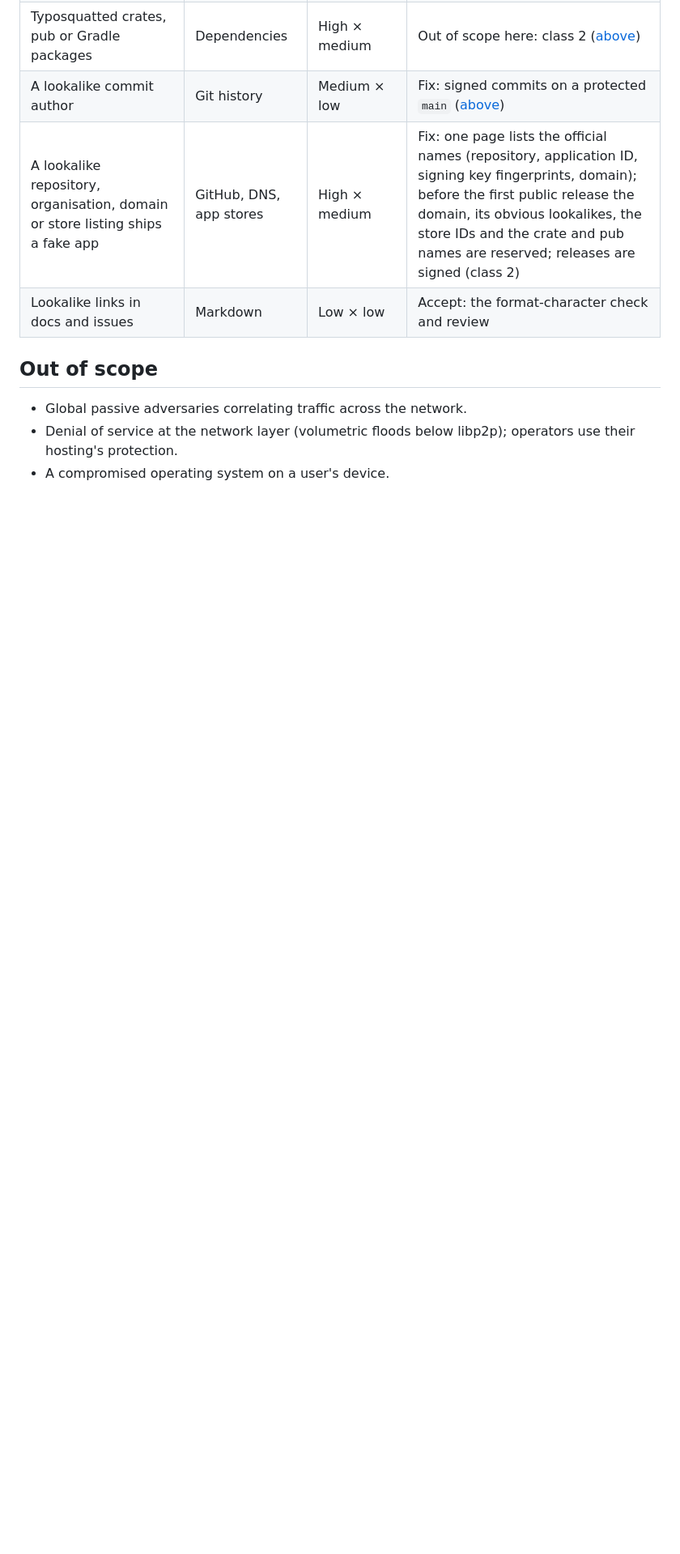
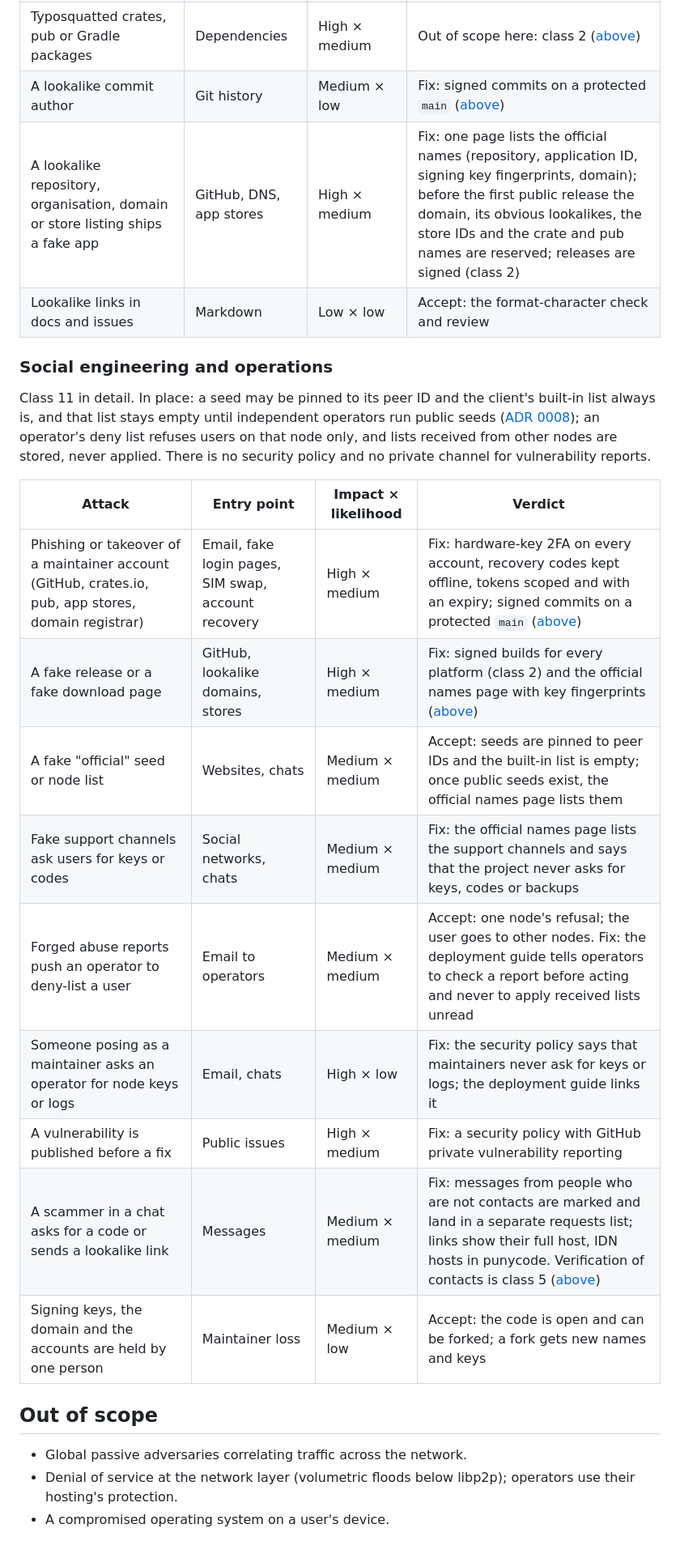
Before and after one commit to abbat/dyapp, a Markdown page: docs/security/threat-model.md, the part around one of its changes. Shown at 81% size. Drawn GitHub-style; blank space fills up the shorter version.

Commit message:
Rate the social-engineering threats and plan a security policy
Co-Authored-By: Claude Opus 5.5 <noreply@anthropic.com>

```diff
--- a/docs/security/threat-model.md
+++ b/docs/security/threat-model.md
@@ -280,6 +280,26 @@ class 5 ([above](#spoofing)).
 | A lookalike repository, organisation, domain or store listing ships a fake app | GitHub, DNS, app stores | High × medium | Fix: one page lists the official names (repository, application ID, signing key fingerprints, domain); before the first public release the domain, its obvious lookalikes, the store IDs and the crate and pub names are reserved; releases are signed (class 2) |
 | Lookalike links in docs and issues | Markdown | Low × low | Accept: the format-character check and review |
 
+### Social engineering and operations
+
+Class 11 in detail. In place: a seed may be pinned to its peer ID and the client's built-in list
+always is, and that list stays empty until independent operators run public seeds
+([ADR 0008](../decisions/0008-sybil-and-eclipse-defences.md)); an operator's deny list refuses
+users on that node only, and lists received from other nodes are stored, never applied. There is
+no security policy and no private channel for vulnerability reports.
+
+| Attack | Entry point | Impact × likelihood | Verdict |
+|--------|-------------|---------------------|---------|
+| Phishing or takeover of a maintainer account (GitHub, crates.io, pub, app stores, domain registrar) | Email, fake login pages, SIM swap, account recovery | High × medium | Fix: hardware-key 2FA on every account, recovery codes kept offline, tokens scoped and with an expiry; signed commits on a protected `main` ([above](#ai-agents-and-developer-tooling)) |
+| A fake release or a fake download page | GitHub, lookalike domains, stores | High × medium | Fix: signed builds for every platform (class 2) and the official names page with key fingerprints ([above](#homoglyphs-and-unicode-tricks)) |
+| A fake "official" seed or node list | Websites, chats | Medium × medium | Accept: seeds are pinned to peer IDs and the built-in list is empty; once public seeds exist, the official names page lists them |
+| Fake support channels ask users for keys or codes | Social networks, chats | Medium × medium | Fix: the official names page lists the support channels and says that the project never asks for keys, codes or backups |
+| Forged abuse reports push an operator to deny-list a user | Email to operators | Medium × medium | Accept: one node's refusal; the user goes to other nodes. Fix: the deployment guide tells operators to check a report before acting and never to apply received lists unread |
+| Someone posing as a maintainer asks an operator for node keys or logs | Email, chats | High × low | Fix: the security policy says that maintainers never ask for keys or logs; the deployment guide links it |
+| A vulnerability is published before a fix | Public issues | High × medium | Fix: a security policy with GitHub private vulnerability reporting |
+| A scammer in a chat asks for a code or sends a lookalike link | Messages | Medium × medium | Fix: messages from people who are not contacts are marked and land in a separate requests list; links show their full host, IDN hosts in punycode. Verification of contacts is class 5 ([above](#spoofing)) |
+| Signing keys, the domain and the accounts are held by one person | Maintainer loss | Medium × low | Accept: the code is open and can be forked; a fork gets new names and keys |
+
 ## Out of scope
 
 - Global passive adversaries correlating traffic across the network.
```
Also changed, not shown: other parts of docs/security/threat-model.md (+1 -1 lines).
